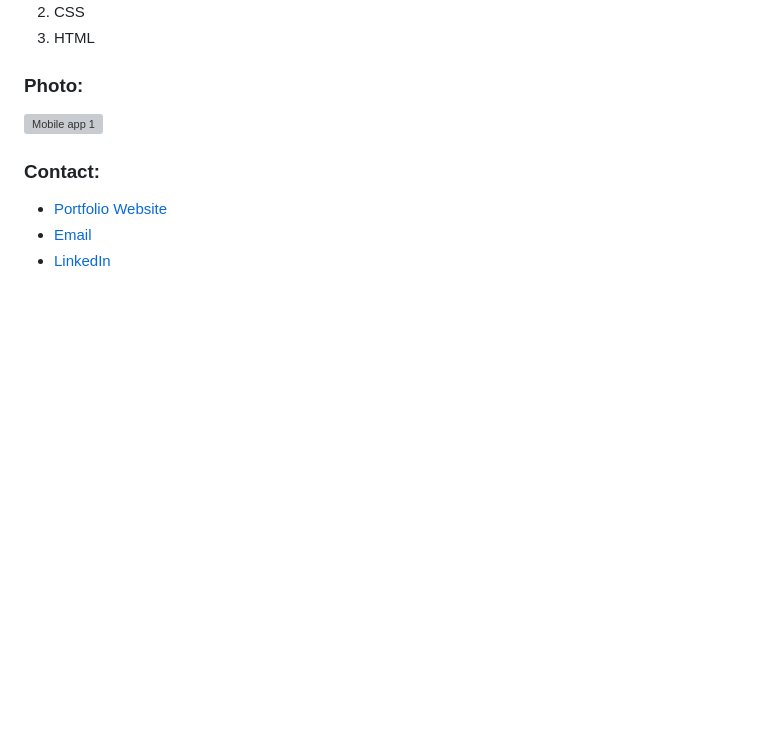
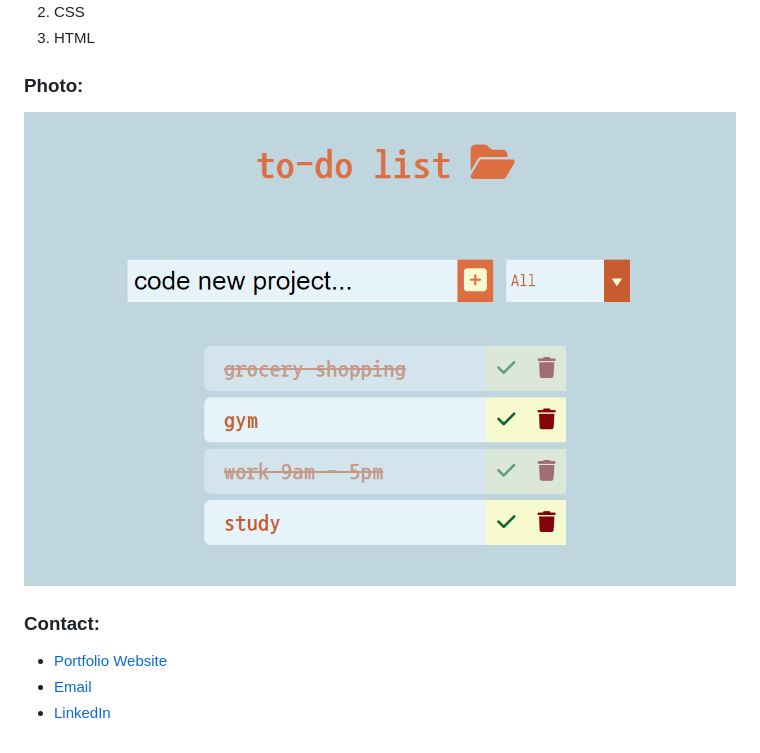
Before and after one commit to austinplambeck/VanillaJS-to-do-list-app, a Markdown page: README.md, the part around the change. Rendered like a GitHub page; pictures changed too: todolist.png (added); blank space fills up the shorter version; grey boxes are pictures that could not be loaded.

Commit message:
comm5 - readme update 2

```diff
--- a/README.md
+++ b/README.md
@@ -13,7 +13,7 @@
 
 ### Photo:
 
-![Mobile app 1](/PROJECTS_FALL22/fall-portfolio/media/todolist.png)
+![App 1](./todolist.png)
 
 ### Contact:
 
```
